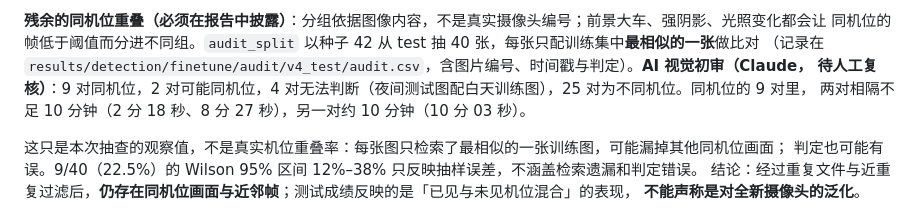
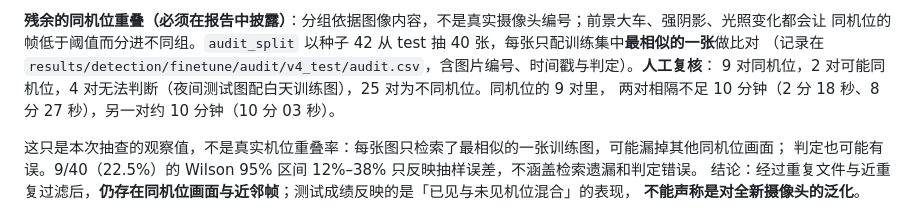
Before and after one commit to LOVEIII486/ISY5002-TrafficPrediction, a Markdown page: src/detection/README.md, the part around the change. Rendered like a GitHub page.

```diff
--- a/src/detection/README.md
+++ b/src/detection/README.md
@@ -135,8 +135,8 @@ python -m src.detection.evaluate --data datasets/miotcd_yolo_v4 --split test --i
 
 **残余的同机位重叠（必须在报告中披露）**：分组依据图像内容，不是真实摄像头编号；前景大车、强阴影、光照变化都会让
 同机位的帧低于阈值而分进不同组。`audit_split` 以种子 42 从 test 抽 40 张，每张只配训练集中**最相似的一张**做比对
-（记录在 `results/detection/finetune/audit/v4_test/audit.csv`，含图片编号、时间戳与判定）。**AI 视觉初审（Claude，
-待人工复核）**：9 对同机位，2 对可能同机位，4 对无法判断（夜间测试图配白天训练图），25 对为不同机位。同机位的 9 对里，
+（记录在 `results/detection/finetune/audit/v4_test/audit.csv`，含图片编号、时间戳与判定）。**人工复核**：
+9 对同机位，2 对可能同机位，4 对无法判断（夜间测试图配白天训练图），25 对为不同机位。同机位的 9 对里，
 两对相隔不足 10 分钟（2 分 18 秒、8 分 27 秒），另一对约 10 分钟（10 分 03 秒）。
 
 这只是本次抽查的观察值，不是真实机位重叠率：每张图只检索了最相似的一张训练图，可能漏掉其他同机位画面；
```
Also changed, not shown: src/detection/README.en.md (+2 -2 lines).
